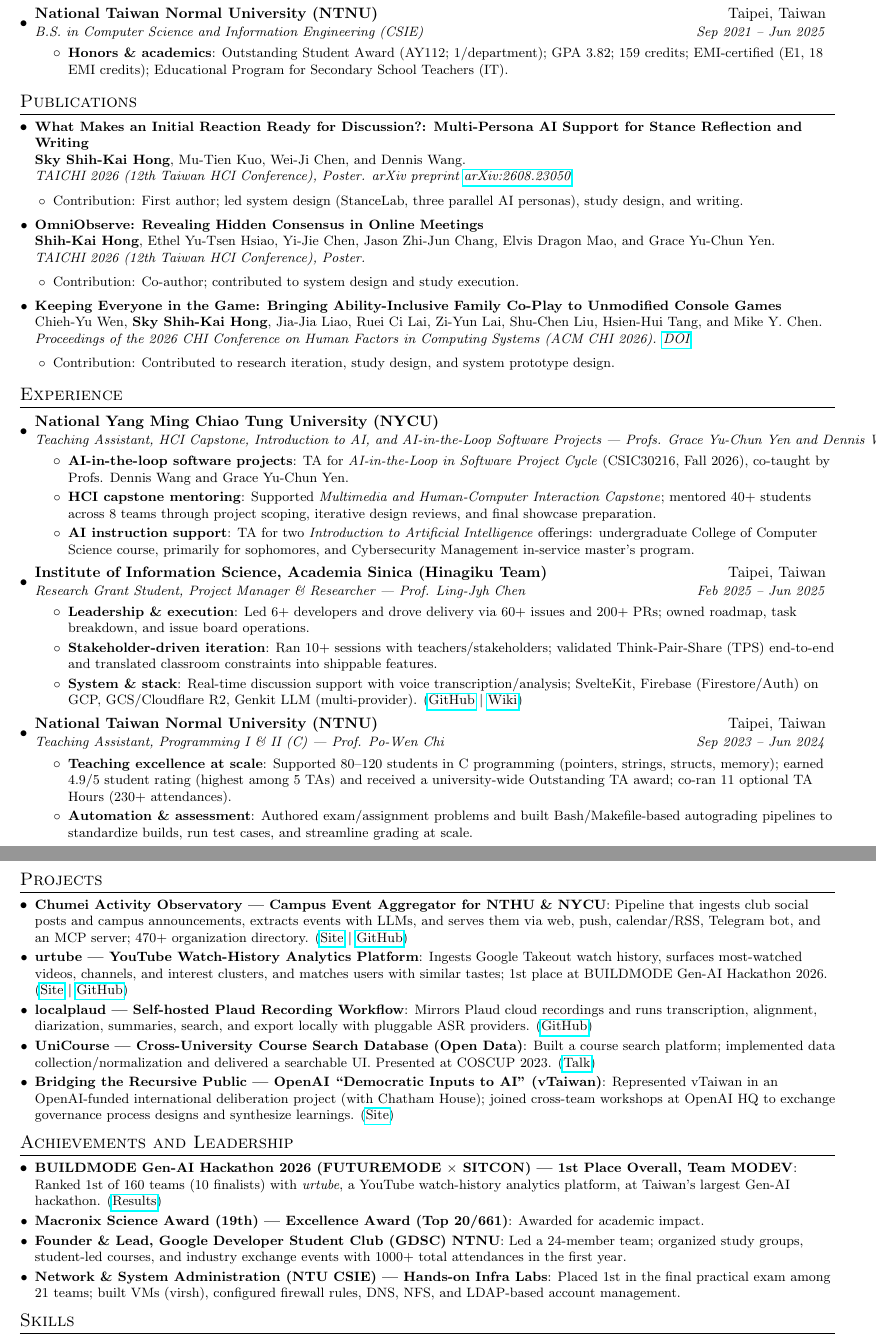
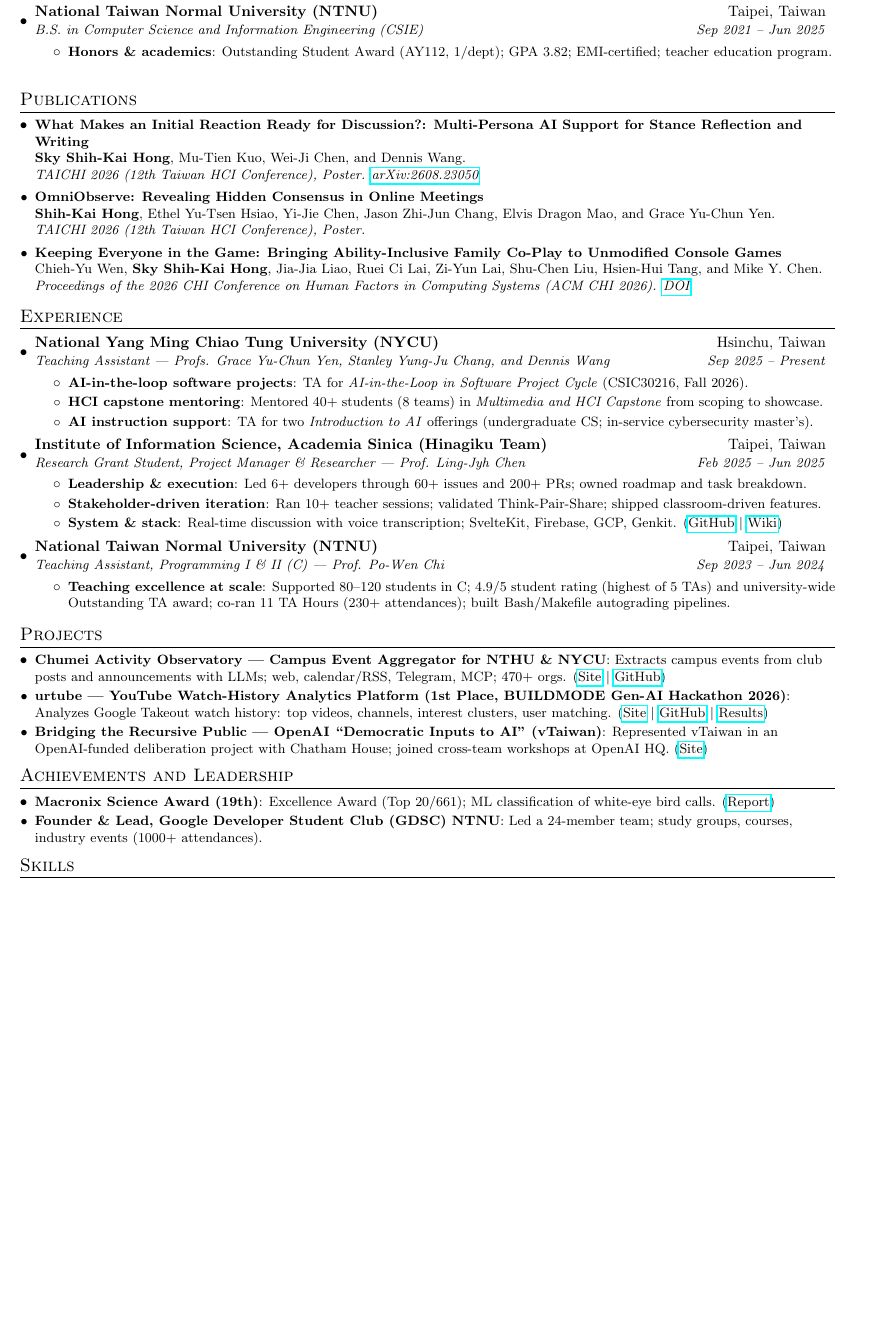
Before and after one commit to skyhong2002/cv, a LaTeX CV (assets/skyhong_resume.tex): two parts of pages 1 and 2 of 2 before the commit and part of the page after it, the two joined at a grey line, cut so that both start at the same text, the shorter picture padded with empty space. Compiled offline with pdfLaTeX.

Commit message:
Fit resume to one page, add HAIX Lab, Prof. Chang, and Macronix project
- Trim resume content to fit one page: drop localplaud, UniCourse,
  NTU CSIE infra lab, publication contribution lines; shorten bullets
- Add Prof. Stanley Yung-Ju Chang as co-instructor of the HCI capstone
- Add Human-AI & Creative Computing (HAIX) Lab under education
- Add Macronix Science Award project title and report link
- Merge BUILDMODE hackathon award into the urtube project entry
- Recompile resume PDF

Co-Authored-By: Claude Fable 5.1 <noreply@anthropic.com>

```diff
--- a/assets/skyhong_resume.tex
+++ b/assets/skyhong_resume.tex
@@ -60,14 +60,11 @@
 
 \newcommand{\resumeSubItem}[2]{\resumeItem{#1}{#2}\vspace{-4pt}}
 
-\newcommand{\publicationItem}[4]{
+\newcommand{\publicationItem}[3]{
   \item\small{
     \textbf{#1}\\
     #2\\
-    \textit{#3}
-    \begin{itemize}[leftmargin=1.3em, itemsep=0pt, topsep=1pt]
-      \item #4
-    \end{itemize}\vspace{-4pt}
+    \textit{#3}\vspace{-4pt}
   }
 }
 
@@ -95,14 +92,14 @@
   {M.S. in Data Science and Engineering (IDS\&E)}{Jun 2025 -- Expected 2027}
   \resumeItemListStart
       \resumeItem{Advisors}
-        {Profs. Grace Yu-Chun Yen and Chu-Lan Michael Kao.}
+        {Profs. Grace Yu-Chun Yen and Chu-Lan Michael Kao. \href{https://nycu-haix.github.io/}{Human-AI \& Creative Computing (HAIX) Lab}.}
   \resumeItemListEnd
     \resumeSubheading
   {National Taiwan Normal University (NTNU)}{Taipei, Taiwan}
   {B.S. in Computer Science and Information Engineering (CSIE)}{Sep 2021 -- Jun 2025}
   \resumeItemListStart
     \resumeItem{Honors \& academics}
-      {Outstanding Student Award (AY112; 1/department); GPA 3.82; 159 credits; EMI-certified (E1, 18 EMI credits); Educational Program for Secondary School Teachers (IT).}
+      {Outstanding Student Award (AY112, 1/dept); GPA 3.82; EMI-certified; teacher education program.}
   \resumeItemListEnd
 
   \resumeSubHeadingListEnd
@@ -112,16 +109,13 @@
   \resumeSubHeadingListStart
     \publicationItem{What Makes an Initial Reaction Ready for Discussion?: Multi-Persona AI Support for Stance Reflection and Writing}
       {\textbf{Sky Shih-Kai Hong}, Mu-Tien Kuo, Wei-Ji Chen, and Dennis Wang.}
-      {TAICHI 2026 (12th Taiwan HCI Conference), Poster. arXiv preprint \href{https://arxiv.org/abs/2608.23050}{arXiv:2608.23050}}
-      {Contribution: First author; led system design (StanceLab, three parallel AI personas), study design, and writing.}
+      {TAICHI 2026 (12th Taiwan HCI Conference), Poster. \href{https://arxiv.org/abs/2608.23050}{arXiv:2608.23050}}
     \publicationItem{OmniObserve: Revealing Hidden Consensus in Online Meetings}
       {\textbf{Shih-Kai Hong}, Ethel Yu-Tsen Hsiao, Yi-Jie Chen, Jason Zhi-Jun Chang, Elvis Dragon Mao, and Grace Yu-Chun Yen.}
       {TAICHI 2026 (12th Taiwan HCI Conference), Poster.}
-      {Contribution: Co-author; contributed to system design and study execution.}
     \publicationItem{Keeping Everyone in the Game: Bringing Ability-Inclusive Family Co-Play to Unmodified Console Games}
       {Chieh-Yu Wen, \textbf{Sky Shih-Kai Hong}, Jia-Jia Liao, Ruei Ci Lai, Zi-Yun Lai, Shu-Chen Liu, Hsien-Hui Tang, and Mike Y. Chen.}
       {Proceedings of the 2026 CHI Conference on Human Factors in Computing Systems (ACM CHI 2026). \href{https://doi.org/10.1145/3772318.3791958}{DOI}}
-      {Contribution: Contributed to research iteration, study design, and system prototype design.}
   \resumeSubHeadingListEnd
 
 %-----------EXPERIENCE-----------------
@@ -130,14 +124,14 @@
 
     \resumeSubheading
       {National Yang Ming Chiao Tung University (NYCU)}{Hsinchu, Taiwan}
-      {Teaching Assistant, HCI Capstone, Introduction to AI, and AI-in-the-Loop Software Projects --- Profs. Grace Yu-Chun Yen and Dennis Wang}{Sep 2025 -- Present}
+      {Teaching Assistant --- Profs. Grace Yu-Chun Yen, Stanley Yung-Ju Chang, and Dennis Wang}{Sep 2025 -- Present}
       \resumeItemListStart
         \resumeItem{AI-in-the-loop software projects}
-          {TA for \textit{AI-in-the-Loop in Software Project Cycle} (CSIC30216, Fall 2026), co-taught by Profs. Dennis Wang and Grace Yu-Chun Yen.}
+          {TA for \textit{AI-in-the-Loop in Software Project Cycle} (CSIC30216, Fall 2026).}
         \resumeItem{HCI capstone mentoring}
-          {Supported \textit{Multimedia and Human-Computer Interaction Capstone}; mentored 40+ students across 8 teams through project scoping, iterative design reviews, and final showcase preparation.}
+          {Mentored 40+ students (8 teams) in \textit{Multimedia and HCI Capstone} from scoping to showcase.}
         \resumeItem{AI instruction support}
-          {TA for two \textit{Introduction to Artificial Intelligence} offerings: undergraduate College of Computer Science course, primarily for sophomores, and Cybersecurity Management in-service master's program.}
+          {TA for two \textit{Introduction to AI} offerings (undergraduate CS; in-service cybersecurity master's).}
       \resumeItemListEnd
 
     \resumeSubheading
@@ -145,11 +139,11 @@
       {Research Grant Student, Project Manager \& Researcher --- Prof. Ling-Jyh Chen}{Feb 2025 -- Jun 2025}
       \resumeItemListStart
         \resumeItem{Leadership \& execution}
-          {Led 6+ developers and drove delivery via 60+ issues and 200+ PRs; owned roadmap, task breakdown, and issue board operations.}
+          {Led 6+ developers through 60+ issues and 200+ PRs; owned roadmap and task breakdown.}
         \resumeItem{Stakeholder-driven iteration}
-          {Ran 10+ sessions with teachers/stakeholders; validated Think-Pair-Share (TPS) end-to-end and translated classroom constraints into shippable features.}
+          {Ran 10+ teacher sessions; validated Think-Pair-Share; shipped classroom-driven features.}
         \resumeItem{System \& stack}
-          {Real-time discussion support with voice transcription/analysis; SvelteKit, Firebase (Firestore/Auth) on GCP, GCS/Cloudflare R2, Genkit LLM (multi-provider). (\href{https://github.com/hinagiku-dev/Hinagiku}{GitHub} $|$ \href{https://hackmd.io/@hinagiku/wiki}{Wiki})}
+          {Real-time discussion with voice transcription; SvelteKit, Firebase, GCP, Genkit. (\href{https://github.com/hinagiku-dev/Hinagiku}{GitHub} $|$ \href{https://hackmd.io/@hinagiku/wiki}{Wiki})}
       \resumeItemListEnd
 
 
@@ -168,9 +162,7 @@
       {Teaching Assistant, Programming I \& II (C) --- Prof. Po-Wen Chi}{Sep 2023 -- Jun 2024}
       \resumeItemListStart
         \resumeItem{Teaching excellence at scale}
-  {Supported 80--120 students in C programming (pointers, strings, structs, memory); earned 4.9/5 student rating (highest among 5 TAs) and received a university-wide Outstanding TA award; co-ran 11 optional TA Hours (230+ attendances).}
-        \resumeItem{Automation \& assessment}
-          {Authored exam/assignment problems and built Bash/Makefile-based autograding pipelines to standardize builds, run test cases, and streamline grading at scale.}
+  {Supported 80--120 students in C; 4.9/5 student rating (highest of 5 TAs) and university-wide Outstanding TA award; co-ran 11 TA Hours (230+ attendances); built Bash/Makefile autograding pipelines.}
       \resumeItemListEnd
 
   \resumeSubHeadingListEnd
@@ -179,15 +171,11 @@
 \section{Projects}
   \resumeSubHeadingListStart
     \resumeSubItem{Chumei Activity Observatory --- Campus Event Aggregator for NTHU \& NYCU}
-      {Pipeline that ingests club social posts and campus announcements, extracts events with LLMs, and serves them via web, push, calendar/RSS, Telegram bot, and an MCP server; 470+ organization directory. (\href{https://chumei.observe.tw/}{Site} $|$ \href{https://github.com/skyhong2002/chumei}{GitHub})}
-    \resumeSubItem{urtube --- YouTube Watch-History Analytics Platform}
-      {Ingests Google Takeout watch history, surfaces most-watched videos, channels, and interest clusters, and matches users with similar tastes; 1st place at BUILDMODE Gen-AI Hackathon 2026. (\href{https://urtube.observe.tw/}{Site} $|$ \href{https://github.com/skyhong2002/urtube}{GitHub})}
-    \resumeSubItem{localplaud --- Self-hosted Plaud Recording Workflow}
-      {Mirrors Plaud cloud recordings and runs transcription, alignment, diarization, summaries, search, and export locally with pluggable ASR providers. (\href{https://github.com/skyhong2002/LocalPlaud}{GitHub})}
-    \resumeSubItem{UniCourse --- Cross-University Course Search Database (Open Data)}
-      {Built a course search platform; implemented data collection/normalization and delivered a searchable UI. Presented at COSCUP 2023. (\href{https://www.youtube.com/watch?v=HDkun4COf2k}{Talk})}
+      {Extracts campus events from club posts and announcements with LLMs; web, calendar/RSS, Telegram, MCP; 470+ orgs. (\href{https://chumei.observe.tw/}{Site} $|$ \href{https://github.com/skyhong2002/chumei}{GitHub})}
+    \resumeSubItem{urtube --- YouTube Watch-History Analytics Platform (1st Place, BUILDMODE Gen-AI Hackathon 2026)}
+      {Analyzes Google Takeout watch history: top videos, channels, interest clusters, user matching. (\href{https://urtube.observe.tw/}{Site} $|$ \href{https://github.com/skyhong2002/urtube}{GitHub} $|$ \href{https://hackathon2026.sitcon.org/finalists.html}{Results})}
 \resumeSubItem{Bridging the Recursive Public --- OpenAI ``Democratic Inputs to AI'' (vTaiwan)}
-  {Represented vTaiwan in an OpenAI-funded international deliberation project (with Chatham House); joined cross-team workshops at OpenAI HQ to exchange governance process designs and synthesize learnings. (\href{https://vtaiwan-openai-2023.vercel.app/}{Site})}
+  {Represented vTaiwan in an OpenAI-funded deliberation project with Chatham House; joined cross-team workshops at OpenAI HQ. (\href{https://vtaiwan-openai-2023.vercel.app/}{Site})}
 
 
   \resumeSubHeadingListEnd
@@ -195,14 +183,9 @@
 %-----------ACHIEVEMENTS-----------------
 \section{Achievements and Leadership}
   \resumeSubHeadingListStart
-    \resumeSubItem{BUILDMODE Gen-AI Hackathon 2026 (FUTUREMODE $\times$ SITCON) --- 1st Place Overall, Team MODEV}
-      {Ranked 1st of 160 teams (10 finalists) with \textit{urtube}, a YouTube watch-history analytics platform, at Taiwan's largest Gen-AI hackathon. (\href{https://hackathon2026.sitcon.org/finalists.html}{Results})}
-    \resumeSubItem{Macronix Science Award (19th) --- Excellence Award (Top 20/661)}
-      {Awarded for academic impact.}
+    \resumeSubItem{Macronix Science Award (19th)}{Excellence Award (Top 20/661); ML classification of white-eye bird calls. (\href{https://www.mxeduc.org.tw/scienceaward/history/projectDoc/19th/doc/SA19-226_final.pdf}{Report})}
     \resumeSubItem{Founder \& Lead, Google Developer Student Club (GDSC) NTNU}
-      {Led a 24-member team; organized study groups, student-led courses, and industry exchange events with 1000+ total attendances in the first year.}
-    \resumeSubItem{Network \& System Administration (NTU CSIE) --- Hands-on Infra Labs}
-      {Placed 1st in the final practical exam among 21 teams; built VMs (virsh), configured firewall rules, DNS, NFS, and LDAP-based account management.}
+      {Led a 24-member team; study groups, courses, industry events (1000+ attendances).}
   \resumeSubHeadingListEnd
 
 %--------SKILLS------------
```
Also changed, not shown: assets/skyhong_resume.pdf, assets/skyhong_resume.tex (3 more changed lines), 2 other files.
